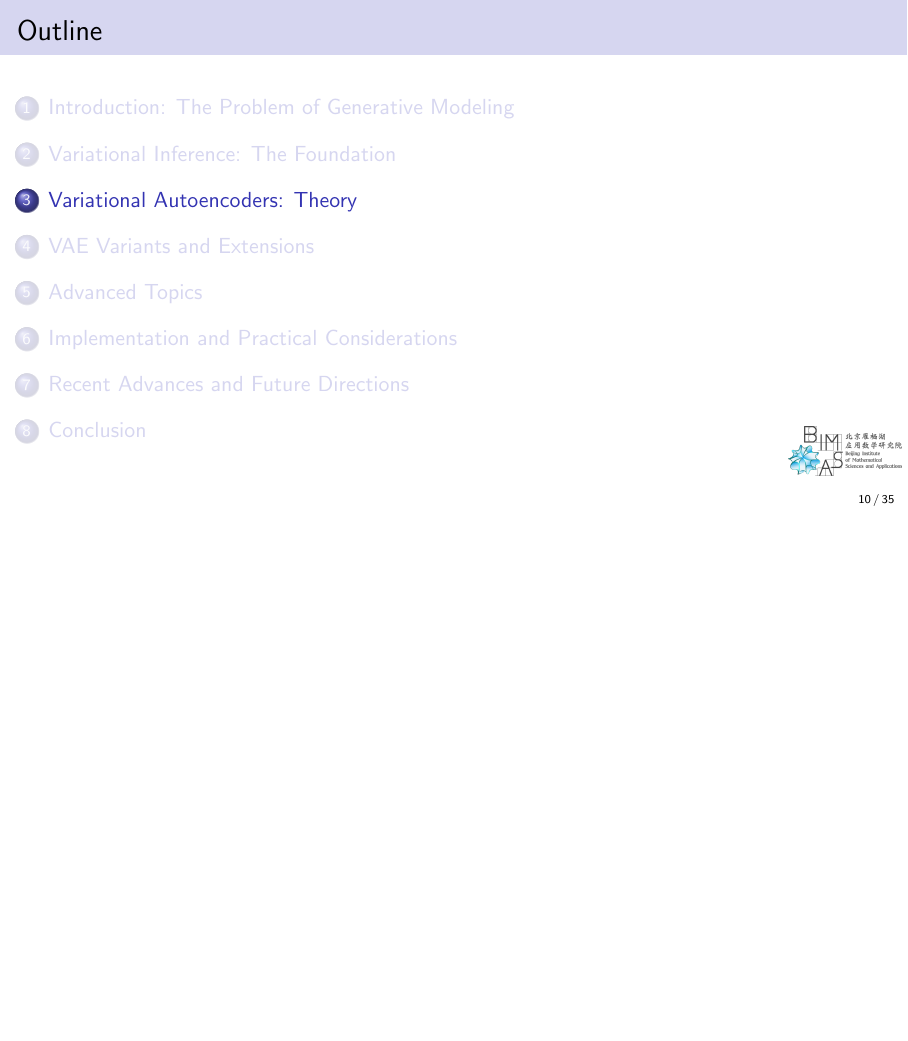
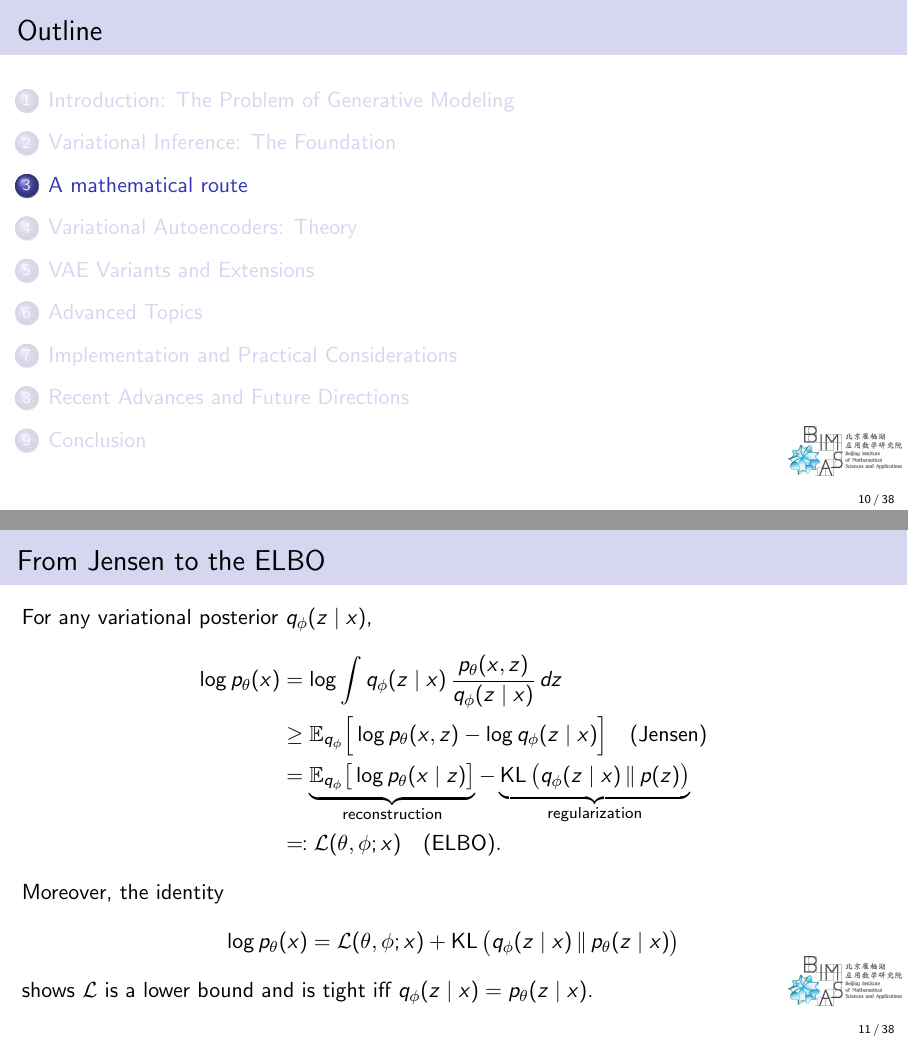
Before and after one commit to cam1681/CS25_Large_Foundation_model, LaTeX slides (lectures/source/lecture3_vae.tex): page 10 of 35 before the commit and pages 10 and 11 of 38 after it, the two joined at a grey line, the shorter picture padded with empty space. Compiled offline with pdfLaTeX.

Commit message:
update the vae

```diff
--- a/lectures/source/lecture3_vae.tex
+++ b/lectures/source/lecture3_vae.tex
@@ -9,6 +9,7 @@
 
 % Packages for mathematics
 \usepackage{amsmath}
+\usepackage{mathtools}
 \usepackage{amsfonts}
 \usepackage{amssymb}
 \usepackage{CJKutf8}
@@ -29,9 +30,15 @@
 \newcommand{\kbT}{k_B T}
 \newcommand{\vx}{\mathbf{x}}
 \newcommand{\vz}{\mathbf{z}}
-\newcommand{\KL}{\text{KL}}
+\newcommand{\KL}{\operatorname{KL}}
 \newcommand{\ELBO}{\text{ELBO}}
 \DeclareMathOperator{\sg}{sg}
+
+% ====== Shortcuts ======
+\newcommand{\E}{\mathbb{E}}
+\newcommand{\N}{\mathcal{N}}
+\newcommand{\R}{\mathbb{R}}
+\newcommand{\given}{\,|\,}
 
 % Bold vector/time-indexed variables
 \newcommand{\vxz}{\mathbf{x}}
@@ -170,3 +177,22 @@ The ELBO can be rewritten as:
         \item Prevents overfitting to training data
     \end{itemize}
 \end{enumerate}
+\end{frame}
+
+\section{A mathematical route}
+\begin{frame}{From Jensen to the ELBO}
+For any variational posterior \(q_\phi(z\mid x)\),
+\begin{align*}
+\log p_\theta(x)
+&= \log \int q_\phi(z\mid x)\,\frac{p_\theta(x,z)}{q_\phi(z\mid x)}\,dz \\
+&\ge \E_{q_\phi} \Big[ \log p_\theta(x,z) - \log q_\phi(z\mid x) \Big] \quad (\text{Jensen}) \\
+&= \underbrace{\E_{q_\phi}\big[\log p_\theta(x\mid z)\big]}_{\text{reconstruction}}
+- \underbrace{\KL\big(q_\phi(z\mid x)\,\|\,p(z)\big)}_{\text{regularization}} \\
+&\eqqcolon \mathcal L(\theta,\phi;x)\quad \text{(ELBO)}.
+\end{align*}
+Moreover, the identity
+\[
+\log p_\theta(x) = \mathcal L(\theta,\phi;x) + \KL\big(q_\phi(z\mid x)\,\|\,p_\theta(z\mid x)\big)
+\]
+shows \(\mathcal L\) is a lower bound and is tight iff \(q_\phi(z\mid x)=p_\theta(z\mid x)\).
+\end{frame}
```
Also changed, not shown: lectures/source/compiled_pdfs/lecture3_vae.pdf, lectures/source/lecture3_vae.tex (13 more changed lines).
